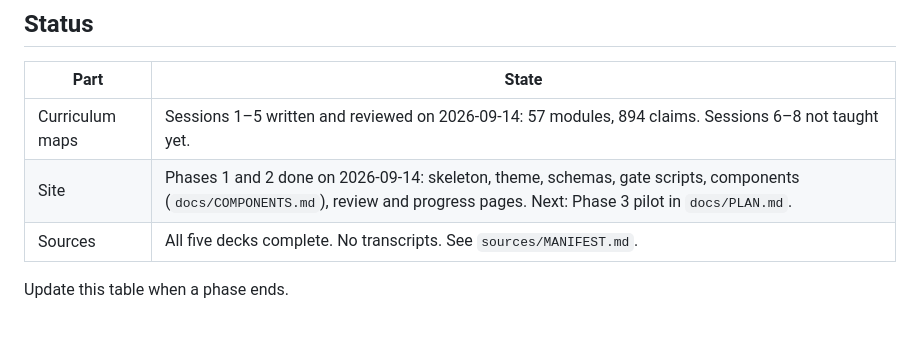
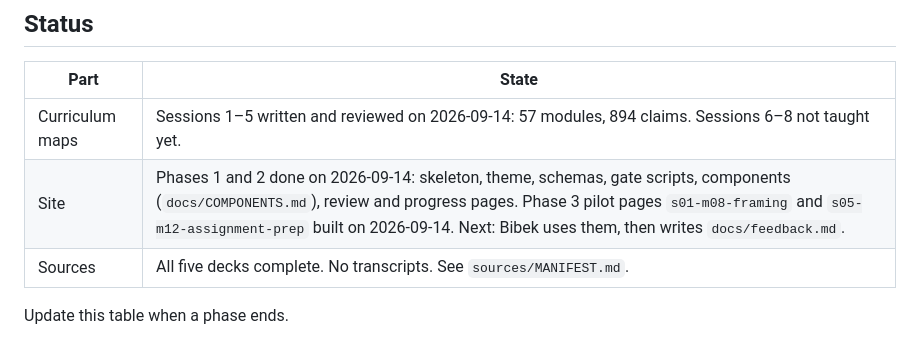
Before and after one commit to SammyUrfen/network-architecture, a Markdown page: CLAUDE.md, the part around the change. Rendered like a GitHub page.

Commit message:
Mark the Phase 3 pilot build done and add the feedback file

```diff
--- a/CLAUDE.md
+++ b/CLAUDE.md
@@ -20,7 +20,7 @@ arrive each week, so the site grows one session at a time.
 | Part | State |
 |---|---|
 | Curriculum maps | Sessions 1–5 written and reviewed on 2026-09-14: 57 modules, 894 claims. Sessions 6–8 not taught yet. |
-| Site | Phases 1 and 2 done on 2026-09-14: skeleton, theme, schemas, gate scripts, components (`docs/COMPONENTS.md`), review and progress pages. Next: Phase 3 pilot in `docs/PLAN.md`. |
+| Site | Phases 1 and 2 done on 2026-09-14: skeleton, theme, schemas, gate scripts, components (`docs/COMPONENTS.md`), review and progress pages. Phase 3 pilot pages `s01-m08-framing` and `s05-m12-assignment-prep` built on 2026-09-14. Next: Bibek uses them, then writes `docs/feedback.md`. |
 | Sources | All five decks complete. No transcripts. See `sources/MANIFEST.md`. |
 
 Update this table when a phase ends.
```
Also changed, not shown: docs/PLAN.md (+2 -2 lines), docs/feedback.md (added, +9 -0 lines).
